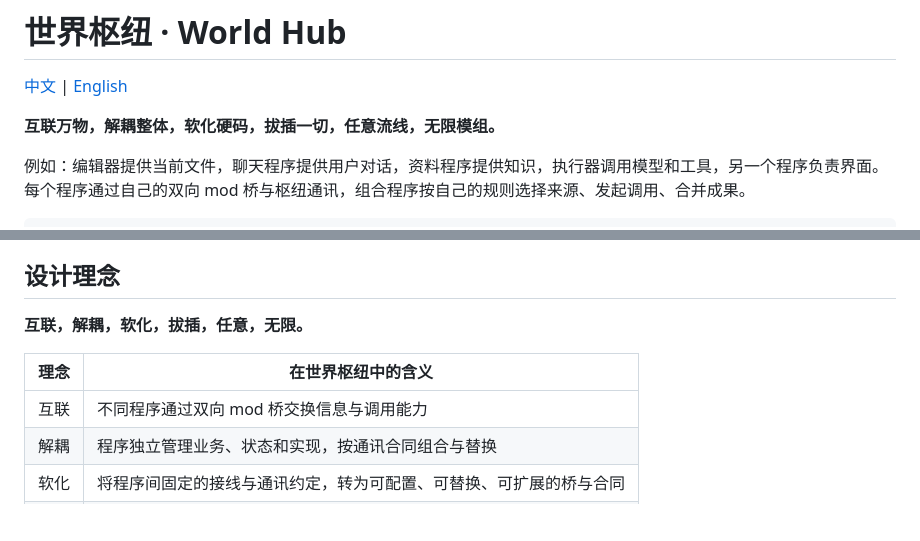
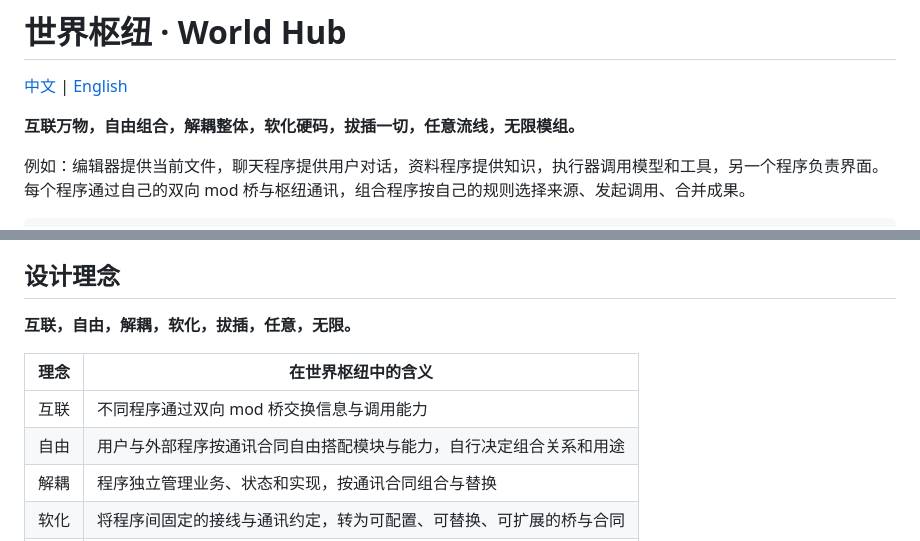
Before and after one commit to oooBCKooo/world-hub, a Markdown page: README.md, 2 parts joined by grey strips. Drawn GitHub-style; blank space fills up the shorter version.

```diff
--- a/README.md
+++ b/README.md
@@ -2,7 +2,7 @@
 
 [中文](README.md) | [English](README.en.md)
 
-**互联万物，解耦整体，软化硬码，拔插一切，任意流线，无限模组。**
+**互联万物，自由组合，解耦整体，软化硬码，拔插一切，任意流线，无限模组。**
 
 例如：编辑器提供当前文件，聊天程序提供用户对话，资料程序提供知识，执行器调用模型和工具，另一个程序负责界面。每个程序通过自己的双向 mod 桥与枢纽通讯，组合程序按自己的规则选择来源、发起调用、合并成果。
 
@@ -101,11 +101,12 @@ npm run demo:events-explorer
 
 ## 设计理念
 
-**互联，解耦，软化，拔插，任意，无限。**
+**互联，自由，解耦，软化，拔插，任意，无限。**
 
 | 理念 | 在世界枢纽中的含义 |
 | --- | --- |
 | 互联 | 不同程序通过双向 mod 桥交换信息与调用能力 |
+| 自由 | 用户与外部程序按通讯合同自由搭配模块与能力，自行决定组合关系和用途 |
 | 解耦 | 程序独立管理业务、状态和实现，按通讯合同组合与替换 |
 | 软化 | 将程序间固定的接线与通讯约定，转为可配置、可替换、可扩展的桥与合同 |
 | 拔插 | 程序与 mod 桥可按通讯合同接入、断开与替换，组合方决定接线和用途 |
```
Also changed, not shown: README.en.md (+3 -2 lines).
